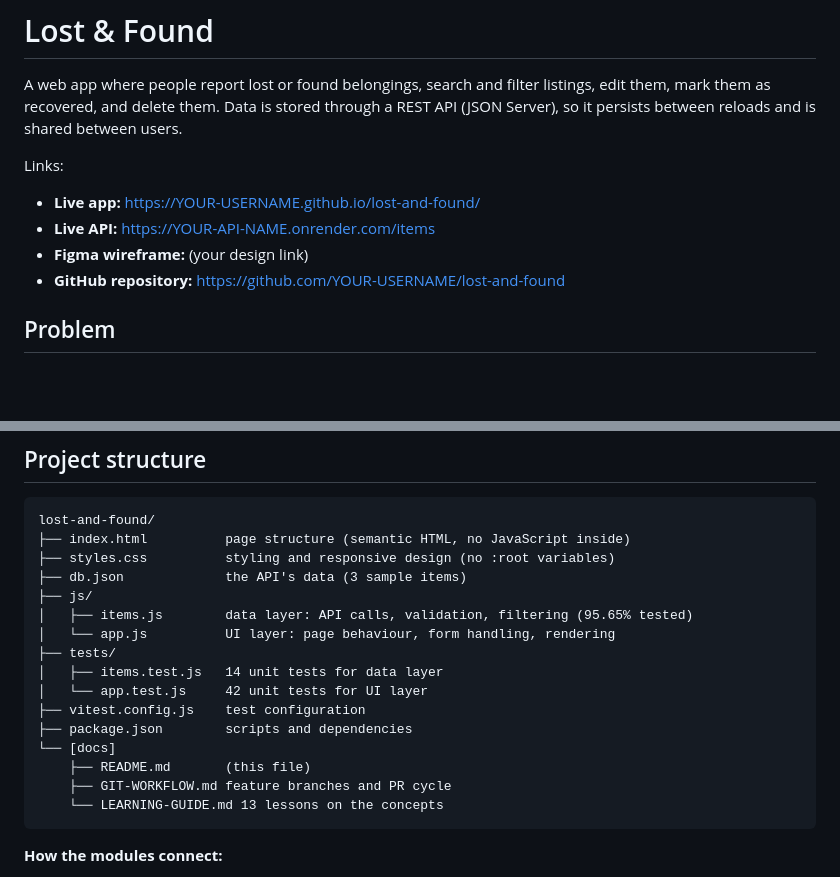
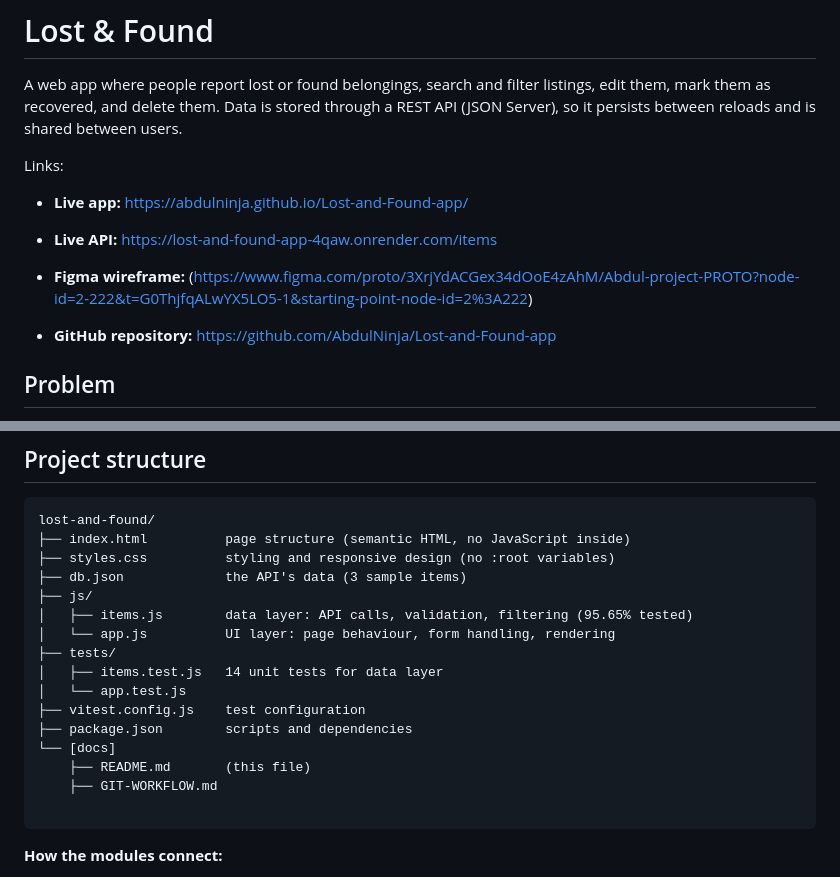
Before and after one commit to AbdulNinja/Lost-and-Found-app, a Markdown page: README.md, 2 parts joined by grey strips. Drawn GitHub-style; blank space fills up the shorter version.

````diff
--- a/README.md
+++ b/README.md
@@ -3,10 +3,11 @@
 A web app where people report lost or found belongings, search and filter listings, edit them, mark them as recovered, and delete them. Data is stored through a REST API (JSON Server), so it persists between reloads and is shared between users.
 
 Links:
-- **Live app:** https://YOUR-USERNAME.github.io/lost-and-found/
-- **Live API:** https://YOUR-API-NAME.onrender.com/items
-- **Figma wireframe:** (your design link)
-- **GitHub repository:** https://github.com/YOUR-USERNAME/lost-and-found
+- **Live app:** https://abdulninja.github.io/Lost-and-Found-app/
+- **Live API:** https://lost-and-found-app-4qaw.onrender.com/items
+- **Figma wireframe:** (https://www.figma.com/proto/3XrjYdACGex34dOoE4zAhM/Abdul-project-PROTO?node-id=2-222&t=G0ThjfqALwYX5LO5-1&starting-point-node-id=2%3A222)
+
+- **GitHub repository:** https://github.com/AbdulNinja/Lost-and-Found-app
 
 ## Problem
 
@@ -52,13 +53,13 @@ lost-and-found/
 │   └── app.js          UI layer: page behaviour, form handling, rendering
 ├── tests/
 │   ├── items.test.js   14 unit tests for data layer
-│   └── app.test.js     42 unit tests for UI layer
+│   └── app.test.js
 ├── vitest.config.js    test configuration
 ├── package.json        scripts and dependencies
 └── [docs]
     ├── README.md       (this file)
-    ├── GIT-WORKFLOW.md feature branches and PR cycle
-    └── LEARNING-GUIDE.md 13 lessons on the concepts
+    ├── GIT-WORKFLOW.md
+
 ```
 
 **How the modules connect:**
````
Also changed, not shown: other parts of README.md (+1 -1 lines).
